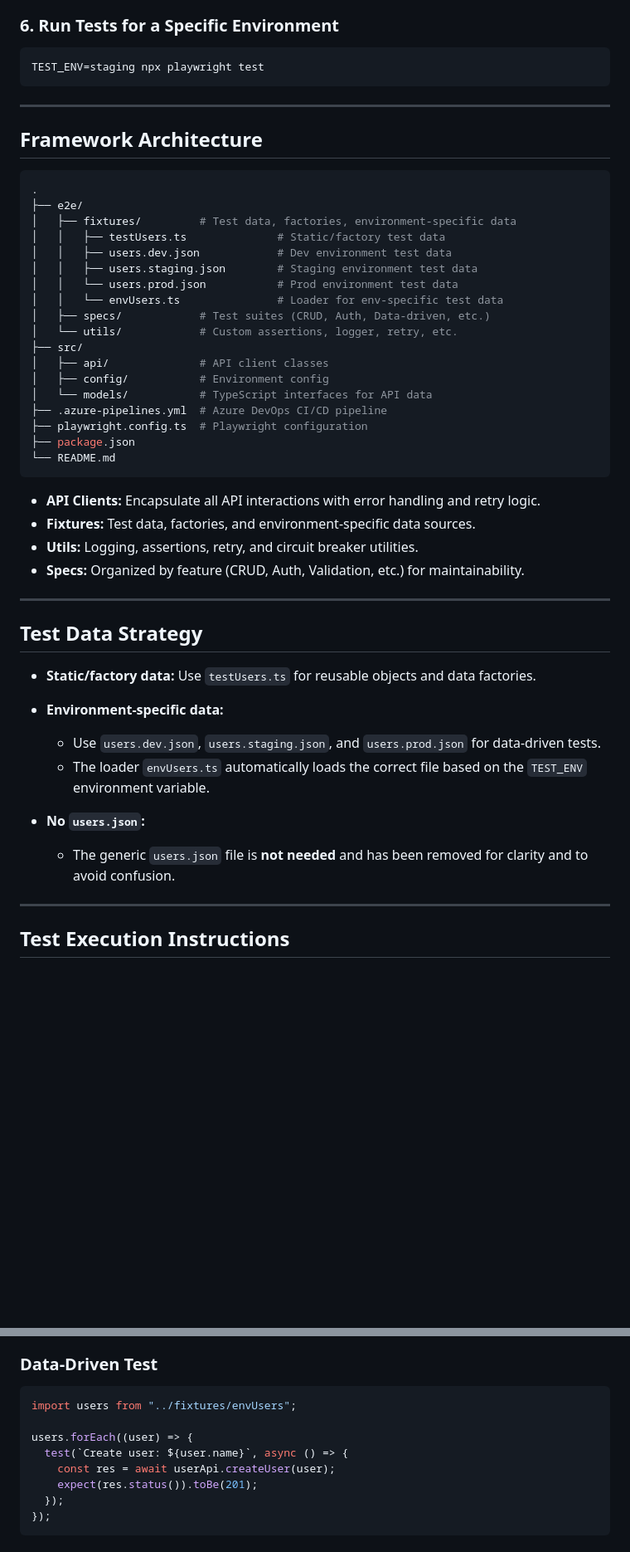
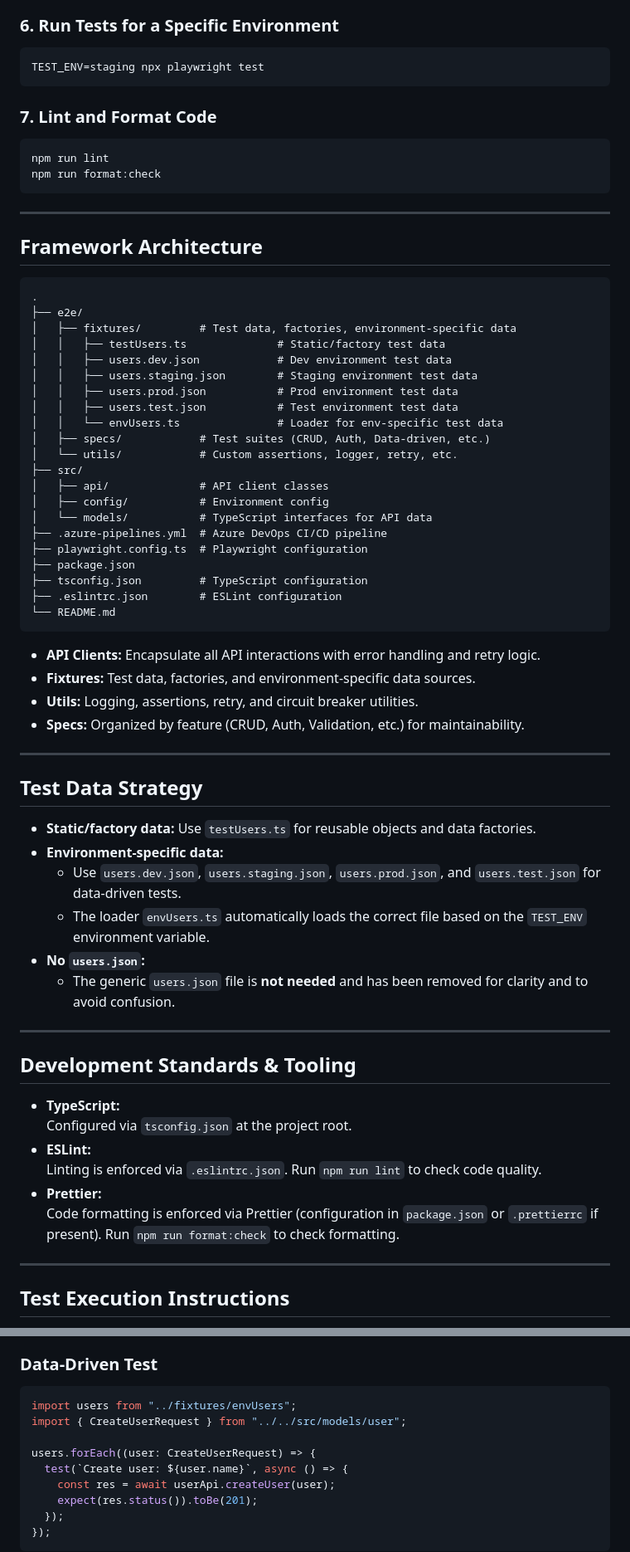
Before and after one commit to mMARUF/API-CRUD-Playwright, a Markdown page: README.md, 2 parts joined by grey strips. Shown at 83% size. Rendered like a GitHub page; blank space fills up the shorter version.

````diff
--- a/README.md
+++ b/README.md
@@ -49,18 +49,26 @@ npx playwright test --grep @smoke
 TEST_ENV=staging npx playwright test
 ```
 
+### 7. **Lint and Format Code**
+
+```sh
+npm run lint
+npm run format:check
+```
+
 ---
 
 ## Framework Architecture
 
-```ini
+```
 .
 ├── e2e/
 │   ├── fixtures/         # Test data, factories, environment-specific data
 │   │   ├── testUsers.ts              # Static/factory test data
 │   │   ├── users.dev.json            # Dev environment test data
 │   │   ├── users.staging.json        # Staging environment test data
-│   │   └── users.prod.json           # Prod environment test data
+│   │   ├── users.prod.json           # Prod environment test data
+│   │   ├── users.test.json           # Test environment test data
 │   │   └── envUsers.ts               # Loader for env-specific test data
 │   ├── specs/            # Test suites (CRUD, Auth, Data-driven, etc.)
 │   └── utils/            # Custom assertions, logger, retry, etc.
@@ -71,6 +79,8 @@ TEST_ENV=staging npx playwright test
 ├── .azure-pipelines.yml  # Azure DevOps CI/CD pipeline
 ├── playwright.config.ts  # Playwright configuration
 ├── package.json
+├── tsconfig.json         # TypeScript configuration
+├── .eslintrc.json        # ESLint configuration
 └── README.md
 ```
 
@@ -85,12 +95,21 @@ TEST_ENV=staging npx playwright test
 
 - **Static/factory data:** Use `testUsers.ts` for reusable objects and data factories.
 - **Environment-specific data:**
+   - Use `users.dev.json`, `users.staging.json`, `users.prod.json`, and `users.test.json` for data-driven tests.
+   - The loader `envUsers.ts` automatically loads the correct file based on the `TEST_ENV` environment variable.
+- **No `users.json`:**
+   - The generic `users.json` file is **not needed** and has been removed for clarity and to avoid confusion.
 
-  - Use `users.dev.json`, `users.staging.json`, and `users.prod.json` for data-driven tests.
-  - The loader `envUsers.ts` automatically loads the correct file based on the `TEST_ENV` environment variable.
+---
 
-- **No `users.json`:**
-  - The generic `users.json` file is **not needed** and has been removed for clarity and to avoid confusion.
+## Development Standards & Tooling
+
+- **TypeScript:**
+  Configured via `tsconfig.json` at the project root.
+- **ESLint:**
+  Linting is enforced via `.eslintrc.json`. Run `npm run lint` to check code quality.
+- **Prettier:**
+  Code formatting is enforced via Prettier (configuration in `package.json` or `.prettierrc` if present). Run `npm run format:check` to check formatting.
 
 ---
 
@@ -162,8 +175,9 @@ expect(response.status()).toBe(201);
 
 ```typescript
 import users from "../fixtures/envUsers";
+import { CreateUserRequest } from "../../src/models/user";
 
-users.forEach((user) => {
+users.forEach((user: CreateUserRequest) => {
   test(`Create user: ${user.name}`, async () => {
     const res = await userApi.createUser(user);
     expect(res.status()).toBe(201);
````
Also changed, not shown: other parts of README.md (+9 -15 lines).
